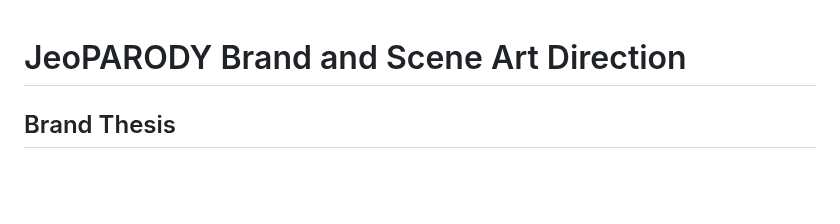
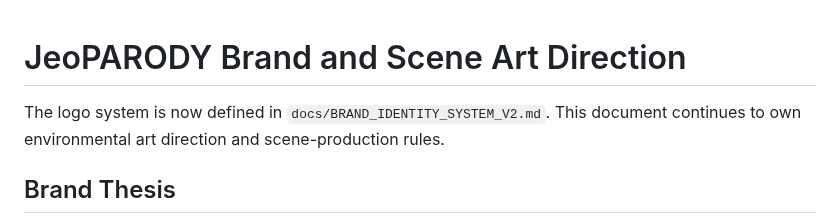
Before and after one commit to AlexBaldman/Jeopardish, a Markdown page: docs/BRAND_AND_SCENE_ART_DIRECTION.md, the part around the change. GitHub-like rendering; blank space fills up the shorter version.

Commit message:
feat: establish Channel O brand system

```diff
--- a/docs/BRAND_AND_SCENE_ART_DIRECTION.md
+++ b/docs/BRAND_AND_SCENE_ART_DIRECTION.md
@@ -1,4 +1,7 @@
 # JeoPARODY Brand and Scene Art Direction
+
+The logo system is now defined in `docs/BRAND_IDENTITY_SYSTEM_V2.md`. This document
+continues to own environmental art direction and scene-production rules.
 
 ## Brand Thesis
 
```
Also changed, not shown: docs/BRAND_IDENTITY_SYSTEM_V2.md (added, +252 -0 lines), assets/brand/concepts/jeoparody-logo-directions-v2-preview.jpg (added), 12 other files.
